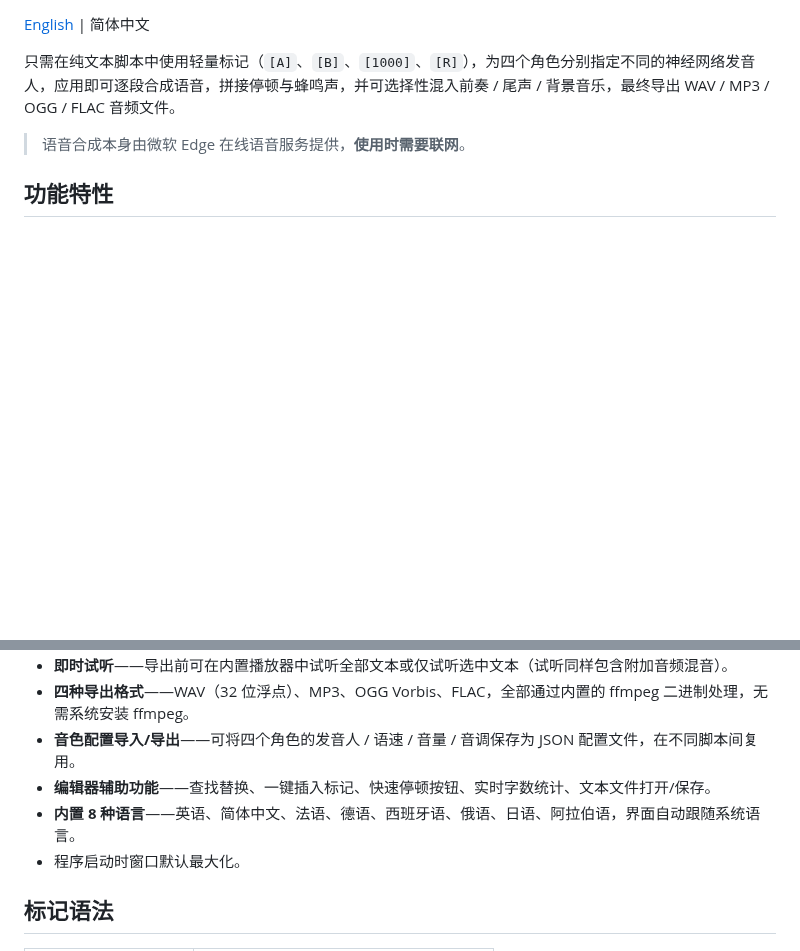
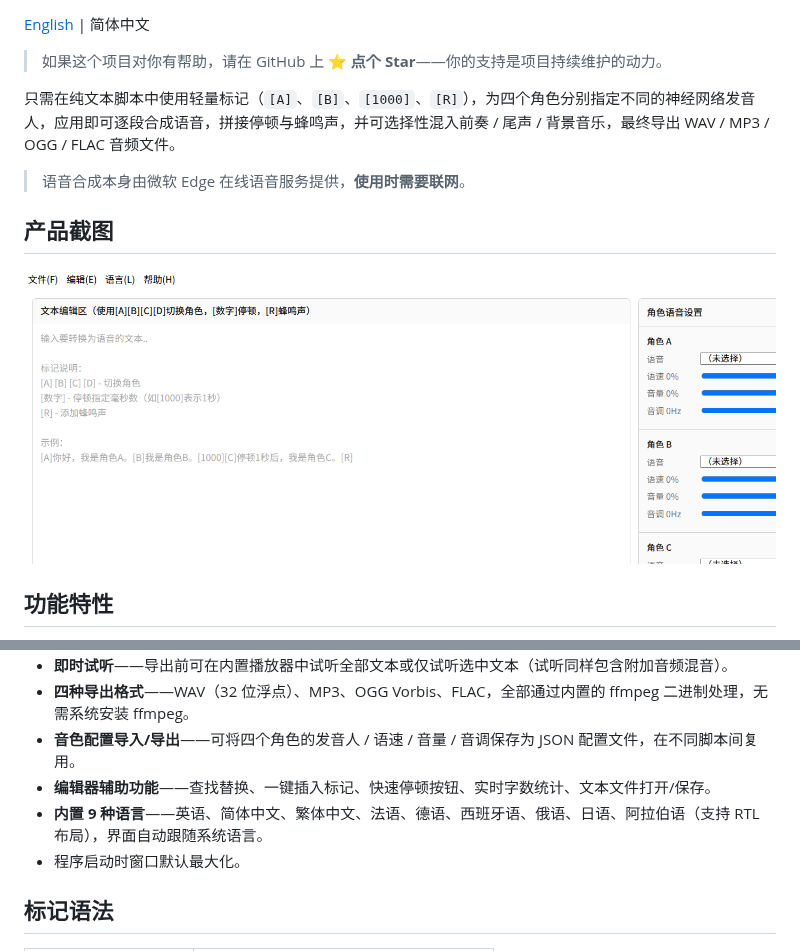
Before and after one commit to pollybird/edge_tts_roles_electron, a Markdown page: README_CN.md, 2 parts joined by grey strips. Rendered like a GitHub page; pictures changed too: docs/screenshot.png (added); blank space fills up the shorter version.

```diff
--- a/README_CN.md
+++ b/README_CN.md
@@ -5,8 +10,14 @@
 [English](./README.md) | 简体中文
+
+> 如果这个项目对你有帮助，请在 GitHub 上 ⭐ **点个 Star**——你的支持是项目持续维护的动力。
 
 只需在纯文本脚本中使用轻量标记（`[A]`、`[B]`、`[1000]`、`[R]`），为四个角色分别指定不同的神经网络发音人，应用即可逐段合成语音，拼接停顿与蜂鸣声，并可选择性混入前奏 / 尾声 / 背景音乐，最终导出 WAV / MP3 / OGG / FLAC 音频文件。
 
 > 语音合成本身由微软 Edge 在线语音服务提供，**使用时需要联网**。
+
+## 产品截图
+
+![Edge-TTS 多角色音频生成器](./docs/screenshot.png)
 
 ## 功能特性
 
@@ -19,7 +30,7 @@
 - **四种导出格式**——WAV（32 位浮点）、MP3、OGG Vorbis、FLAC，全部通过内置的 ffmpeg 二进制处理，无需系统安装 ffmpeg。
 - **音色配置导入/导出**——可将四个角色的发音人 / 语速 / 音量 / 音调保存为 JSON 配置文件，在不同脚本间复用。
 - **编辑器辅助功能**——查找替换、一键插入标记、快速停顿按钮、实时字数统计、文本文件打开/保存。
-- **内置 8 种语言**——英语、简体中文、法语、德语、西班牙语、俄语、日语、阿拉伯语，界面自动跟随系统语言。
+- **内置 9 种语言**——英语、简体中文、繁体中文、法语、德语、西班牙语、俄语、日语、阿拉伯语（支持 RTL 布局），界面自动跟随系统语言。
 - 程序启动时窗口默认最大化。
 
 ## 标记语法
```
Also changed, not shown: other parts of README_CN.md (+5 -0 lines), .github/ISSUE_TEMPLATE/bug_report.md (added, +50 -0 lines), .github/ISSUE_TEMPLATE/feature_request.md (added, +28 -0 lines), .github/PULL_REQUEST_TEMPLATE.md (added, +35 -0 lines), CODE_OF_CONDUCT.md (added, +102 -0 lines), README.md (+12 -1 lines), 1 other file.
